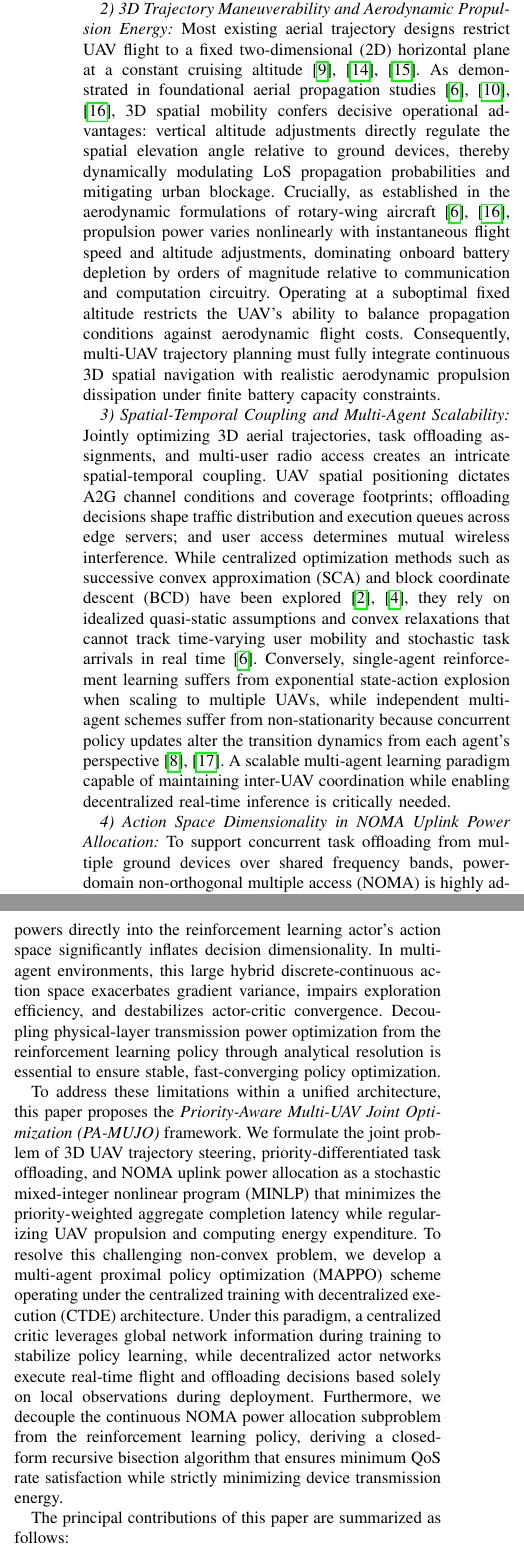
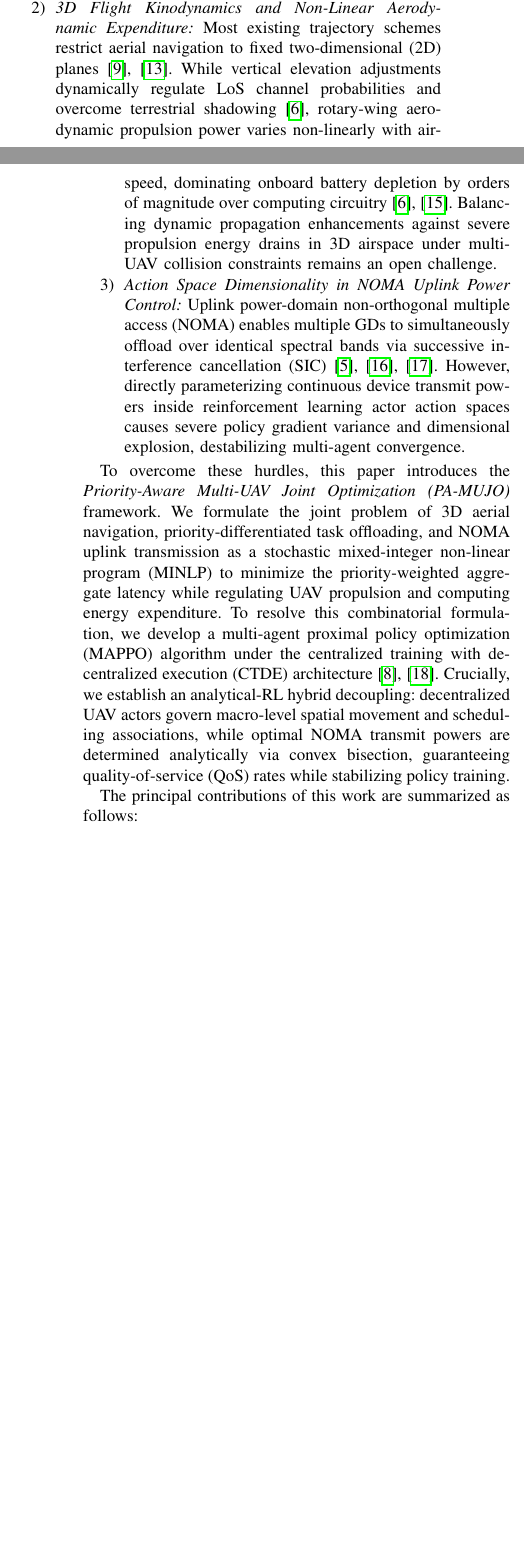
Before and after one commit to Krishna200608/dmjo-multi-uav-mec, a LaTeX paper (docs/Reports/Paper/paper.tex): two parts of the columns of page 2 of 10 before the commit and two parts of the columns of pages 1 and 2 of 9 after it, joined at a grey line, cut so that both start at the same text, the shorter picture padded with empty space. Compiled offline with pdfLaTeX; a missing font is replaced by an installed copy or a similar font; a LaTeX package or settings file that is missing is left out.

Commit message:
feat: add initial draft of the IEEE journal paper and LaTeX source files

```diff
--- a/docs/Reports/Paper/paper.tex
+++ b/docs/Reports/Paper/paper.tex
@@ -64,14 +67,9 @@ Nevertheless, achieving efficient, real-time coordination in multi-UAV-assisted
+    \item \textit{3D Flight Kinodynamics and Non-Linear Aerodynamic Expenditure:} Most existing trajectory schemes restrict aerial navigation to fixed two-dimensional (2D) planes~\cite{tariq2024toward, sun2023priority}. While vertical elevation adjustments dynamically regulate LoS channel probabilities and overcome terrestrial shadowing~\cite{li2026tnse}, rotary-wing aerodynamic propulsion power varies non-linearly with airspeed, dominating onboard battery depletion by orders of magnitude over computing circuitry~\cite{8937764, li2026tnse}. Balancing dynamic propagation enhancements against severe propulsion energy drains in 3D airspace under multi-UAV collision constraints remains an open challenge.
+    \item \textit{Action Space Dimensionality in NOMA Uplink Power Control:} Uplink power-domain non-orthogonal multiple access (NOMA) enables multiple GDs to simultaneously offload over identical spectral bands via successive interference cancellation (SIC)~\cite{11020655, qin2024drl, 10697399}. However, directly parameterizing continuous device transmit powers inside reinforcement learning actor action spaces causes severe policy gradient variance and dimensional explosion, destabilizing multi-agent convergence.
+\end{enumerate}
 
-\textit{1) Heterogeneous Workload Urgency and Priority Inversion:} The vast majority of existing UAV computation offloading frameworks~\cite{yang2026drl, tariq2024toward, barman2025joint, zhan2026joint} assume homogeneous task characteristics, treating all generated workloads uniformly under first-come-first-served (FCFS) or unweighted round-robin scheduling. In practical multi-application IoT deployments, however, edge tasks exhibit substantial demand-supply heterogeneity in both latency sensitivity and operational criticality~\cite{TJCCT, hu2020priority}. For instance, emergency alarms (e.g., hazardous gas detection, structural collapse warnings, or autonomous collision avoidance telemetry) require prompt completion within tight millisecond-level deadlines, whereas routine ambient temperature or humidity logging can tolerate modest transmission buffering and execution delays. Prioritizing workloads indiscriminately risks causing ``priority inversion,'' where scarce aerial computing cycles and wireless channels are monopolized by delay-tolerant background traffic, triggering catastrophic deadline violations for safety-critical tasks~\cite{hu2020priority, sun2023priority}. Developing a unified model that quantitatively couples deadline-driven urgency with application-type criticality into offloading and scheduling decisions is therefore essential.
+To overcome these hurdles, this paper introduces the \textit{Priority-Aware Multi-UAV Joint Optimization (PA-MUJO)} framework. We formulate the joint problem of 3D aerial navigation, priority-differentiated task offloading, and NOMA uplink transmission as a stochastic mixed-integer non-linear program (MINLP) to minimize the priority-weighted aggregate latency while regulating UAV propulsion and computing energy expenditure. To resolve this combinatorial formulation, we develop a multi-agent proximal policy optimization (MAPPO) algorithm under the centralized training with decentralized execution (CTDE) architecture~\cite{kang2023cooperative, yu2022mappo}. Crucially, we establish an analytical-RL hybrid decoupling: decentralized UAV actors govern macro-level spatial movement and scheduling associations, while optimal NOMA transmit powers are determined analytically via convex bisection, guaranteeing quality-of-service (QoS) rates while stabilizing policy training.
 
-\textit{2) 3D Trajectory Maneuverability and Aerodynamic Propulsion Energy:} Most existing aerial trajectory designs restrict UAV flight to a fixed two-dimensional (2D) horizontal plane at a constant cruising altitude~\cite{tariq2024toward, sun2023priority, peng2024priority}. As demonstrated in foundational aerial propagation studies~\cite{11500527, 8937764, li2026tnse}, 3D spatial mobility confers decisive operational advantages: vertical altitude adjustments directly regulate the spatial elevation angle relative to ground devices, thereby dynamically modulating LoS propagation probabilities and mitigating urban blockage. Crucially, as established in the aerodynamic formulations of rotary-wing aircraft~\cite{8937764, li2026tnse}, propulsion power varies nonlinearly with instantaneous flight speed and altitude adjustments, dominating onboard battery depletion by orders of magnitude relative to communication and computation circuitry. Operating at a suboptimal fixed altitude restricts the UAV's ability to balance propagation conditions against aerodynamic flight costs. Consequently, multi-UAV trajectory planning must fully integrate continuous 3D spatial navigation with realistic aerodynamic propulsion dissipation under finite battery capacity constraints.
-
-\textit{3) Spatial-Temporal Coupling and Multi-Agent Scalability:} Jointly optimizing 3D aerial trajectories, task offloading assignments, and multi-user radio access creates an intricate spatial-temporal coupling. UAV spatial positioning dictates A2G channel conditions and coverage footprints; offloading decisions shape traffic distribution and execution queues across edge servers; and user access determines mutual wireless interference. While centralized optimization methods such as successive convex approximation (SCA) and block coordinate descent (BCD) have been explored~\cite{barman2025joint, mao2017mec}, they rely on idealized quasi-static assumptions and convex relaxations that cannot track time-varying user mobility and stochastic task arrivals in real time~\cite{li2026tnse}. Conversely, single-agent reinforcement learning suffers from exponential state-action explosion when scaling to multiple UAVs, while independent multi-agent schemes suffer from non-stationarity because concurrent policy updates alter the transition dynamics from each agent's perspective~\cite{kang2023cooperative, ddpg}. A scalable multi-agent learning paradigm capable of maintaining inter-UAV coordination while enabling decentralized real-time inference is critically needed.
-
-\textit{4) Action Space Dimensionality in NOMA Uplink Power Allocation:} To support concurrent task offloading from multiple ground devices over shared frequency bands, power-domain non-orthogonal multiple access (NOMA) is highly advantageous over orthogonal multiple access (OMA)~\cite{11020655, qin2024drl, 10697399}. However, incorporating continuous uplink transmission powers directly into the reinforcement learning actor's action space significantly inflates decision dimensionality. In multi-agent environments, this large hybrid discrete-continuous action space exacerbates gradient variance, impairs exploration efficiency, and destabilizes actor-critic convergence. Decoupling physical-layer transmission power optimization from the reinforcement learning policy through analytical resolution is essential to ensure stable, fast-converging policy optimization.
-
-To address these limitations within a unified architecture, this paper proposes the \textit{Priority-Aware Multi-UAV Joint Optimization (PA-MUJO)} framework. We formulate the joint problem of 3D UAV trajectory steering, priority-differentiated task offloading, and NOMA uplink power allocation as a stochastic mixed-integer nonlinear program (MINLP) that minimizes the priority-weighted aggregate completion latency while regularizing UAV propulsion and computing energy expenditure. To resolve this challenging non-convex problem, we develop a multi-agent proximal policy optimization (MAPPO) scheme operating under the centralized training with decentralized execution (CTDE) architecture. Under this paradigm, a centralized critic leverages global network information during training to stabilize policy learning, while decentralized actor networks execute real-time flight and offloading decisions based solely on local observations during deployment. Furthermore, we decouple the continuous NOMA power allocation subproblem from the reinforcement learning policy, deriving a closed-form recursive bisection algorithm that ensures minimum QoS rate satisfaction while strictly minimizing device transmission energy.
-
-The principal contributions of this paper are summarized as follows:
+The principal contributions of this work are summarized as follows:
 \begin{itemize}
-    \item \textbf{Comprehensive Stochastic MINLP Formulation:} We establish an end-to-end multi-UAV MEC-IoT optimization framework that jointly captures multi-class task priorities, random Gauss-Markov device mobility, elevation-dependent probabilistic A2G channels, NOMA uplink interference, UAV edge workload queueing dynamics, and rotary-wing aerodynamic propulsion energy under strict battery and mobility constraints.
+    \item \textbf{Comprehensive Stochastic MINLP Formulation:} We establish an end-to-end multi-UAV MEC-IoT framework integrating Gauss-Markov ground device mobility, probabilistic elevation-dependent A2G channels, NOMA uplink interference, UAV edge queueing dynamics, and non-linear rotary-wing aerodynamics under strict battery and inter-UAV collision bounds.
@@ -82,2 +79,3 @@ The principal contributions of this paper are summarized as follows:
 \end{itemize}
 
+The structural layout of this article proceeds as follows: Section~\ref{sec_II} examines related scholarly works. Section~\ref{section_III} details the system architecture and mathematical formulation. Section~\ref{section_IV} establishes the cooperative PA-MUJO algorithm and bisection power allocation. Section~\ref{section_V} analyzes numerical performance results, and Section~\ref{con} summarizes conclusions and future trajectories.
```
Also changed, not shown: README.md, docs/Reports/Paper/paper.pdf, docs/Reports/Paper/paper.tex (25 more changed lines).
